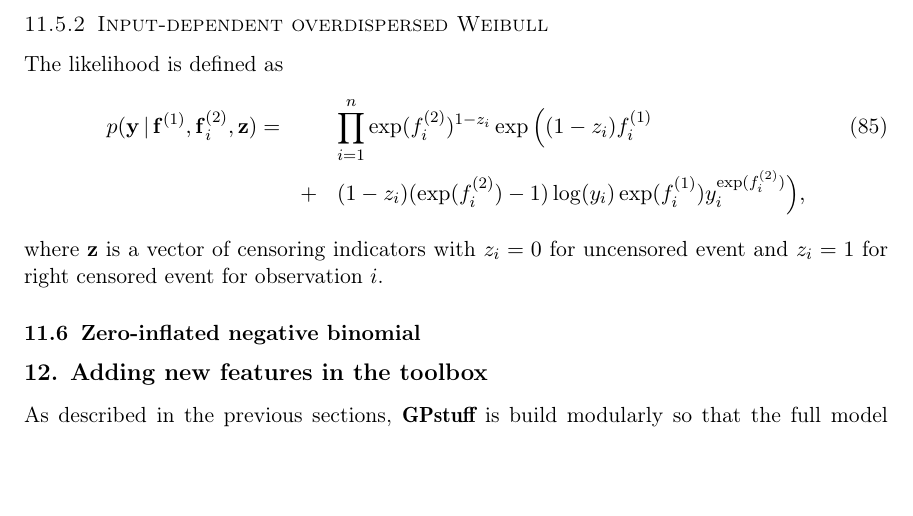
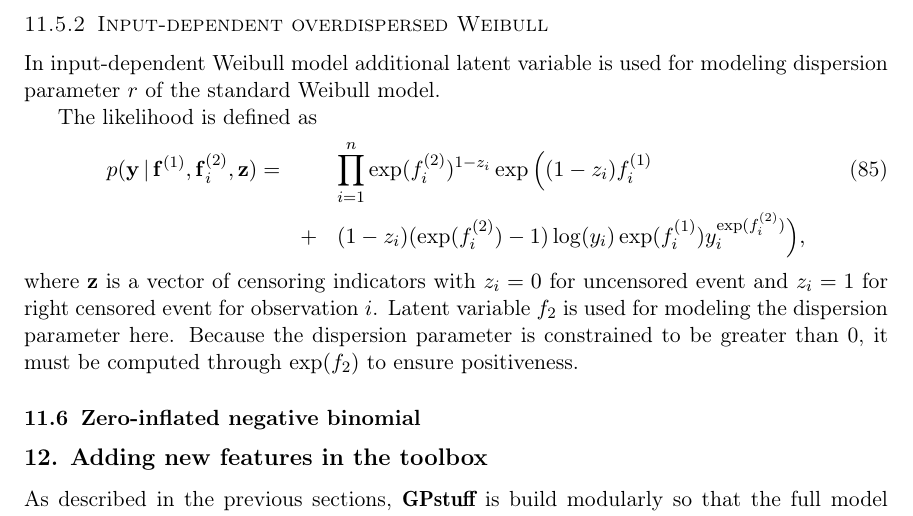
Before and after one commit to gpstuff-dev/gpstuff, a LaTeX paper (doc/manual.tex): part of page 38 of 63, cut so that both start at the same text, the shorter picture padded with empty space. Compiled offline with pdfLaTeX; the source files are stored in an older character set and shown here as Unicode.

Commit message:
updated input-dependet weibull part in manual

```diff
--- a/doc/manual.tex
+++ b/doc/manual.tex
@@ -3066,6 +3066,7 @@ constant noise.
 % missing description
 
 \subsubsection{Input-dependent overdispersed Weibull}
+In input-dependent Weibull model additional latent variable is used for modeling dispersion parameter $r$ of the standard Weibull model.
 
 The likelihood is defined as
 \begin{eqnarray}
@@ -3074,7 +3075,7 @@ The likelihood is defined as
 \end{eqnarray}
 where $\mathbf{z}$ is a vector of censoring indicators with $z_i = 0$ for
 uncensored event and $z_i = 1$ for right censored event for
-observation $i$.
+observation $i$. Latent variable $f_2$ is used for modeling the dispersion parameter here. Because the dispersion parameter is constrained to be greater than 0, it must be computed through $\exp(f_2)$ to ensure positiveness.
 
 \subsection{Zero-inflated negative binomial}
 
```
